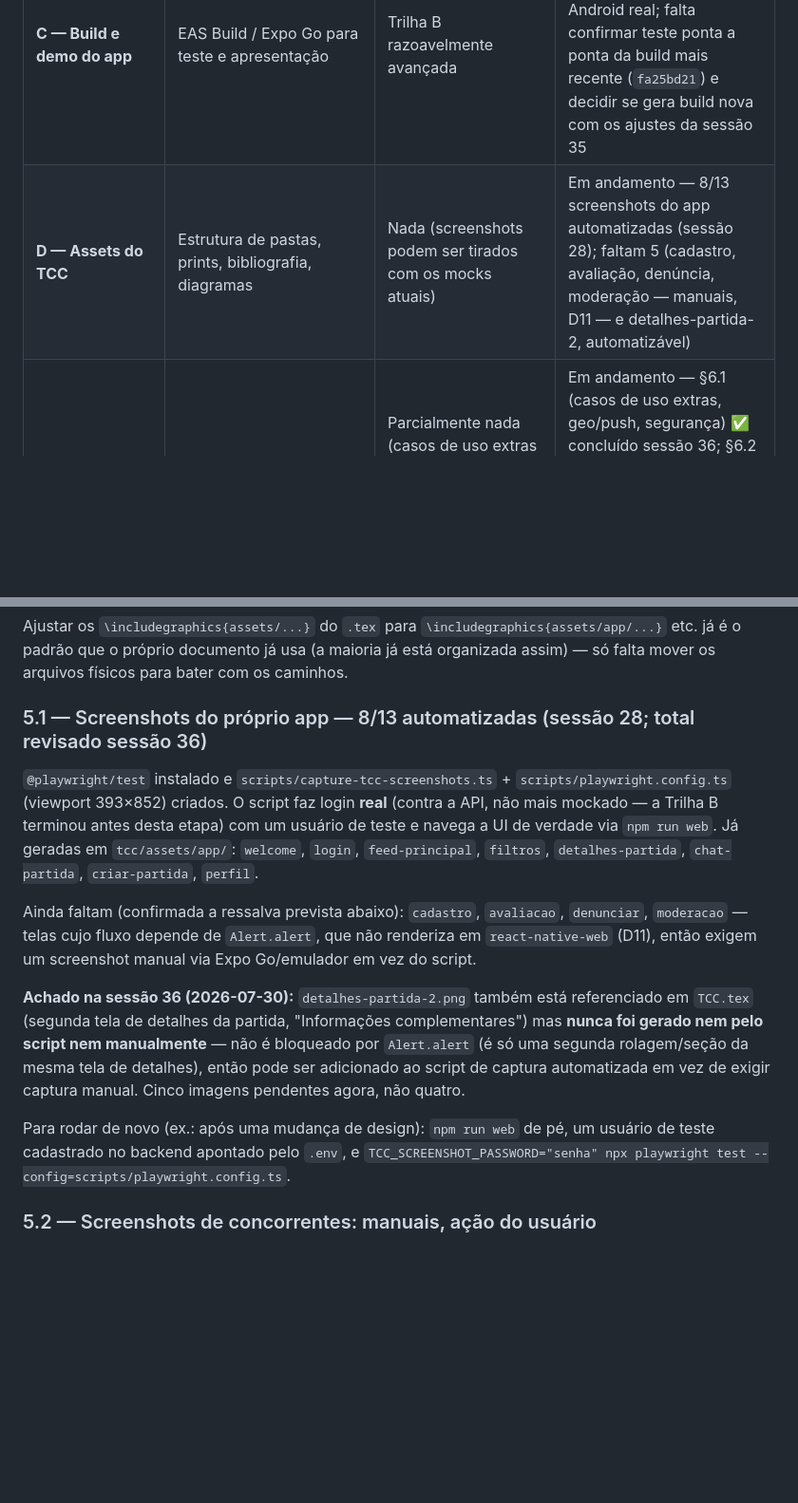
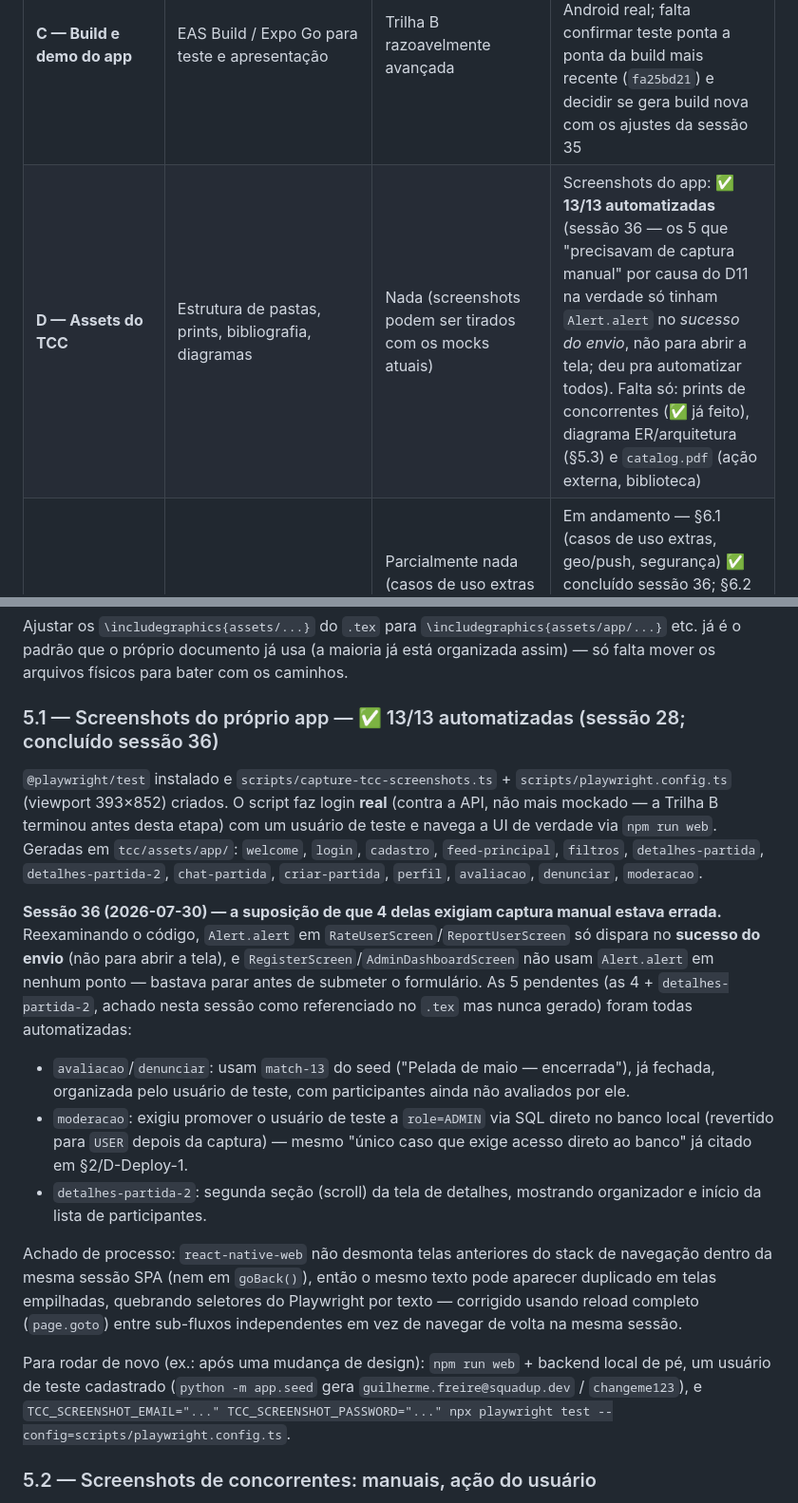
Before and after one commit to GuiTeFreire/squadup-app, a Markdown page: .status/plano-de-entrega.md, 2 parts joined by grey strips. Shown at 95% size. GitHub-like rendering; blank space fills up the shorter version.

Commit message:
docs: fecha Trilha D.1 no plano de entrega (13/13 screenshots automatizados)
A suposicao de que 4 telas exigiam captura manual por causa do
Alert.alert (D11) estava errada - o Alert so dispara no sucesso do
envio, nao para abrir a tela. Registra o achado de processo (stack do
react-native-web nao desmonta telas anteriores, mesmo em goBack()) e o
passo a passo pra reproduzir a captura completa.

Co-Authored-By: Claude Sonnet 5 <noreply@anthropic.com>

```diff
--- a/.status/plano-de-entrega.md
+++ b/.status/plano-de-entrega.md
@@ -77,7 +77,7 @@
 | **A — Deploy do backend** | Executar o deploy real no Railway | Nada — **✅ URL de produção já ativa** (`squadup-api.up.railway.app`) | Concluída (falta só a decisão de seed, §2) |
 | **B — Integração front↔back** | Fase 13 do front (trocar mocks por API real) | Trilha A (precisa de uma URL real para apontar, mas pode começar contra `localhost` antes disso) | Concluída (16/16, sessão 28) |
 | **C — Build e demo do app** | EAS Build / Expo Go para teste e apresentação | Trilha B razoavelmente avançada | Em andamento — build rodado várias vezes (sessão 34), instalado em Android real; falta confirmar teste ponta a ponta da build mais recente (`fa25bd21`) e decidir se gera build nova com os ajustes da sessão 35 |
-| **D — Assets do TCC** | Estrutura de pastas, prints, bibliografia, diagramas | Nada (screenshots podem ser tirados com os mocks atuais) | Em andamento — 8/13 screenshots do app automatizadas (sessão 28); faltam 5 (cadastro, avaliação, denúncia, moderação — manuais, D11 — e detalhes-partida-2, automatizável) |
+| **D — Assets do TCC** | Estrutura de pastas, prints, bibliografia, diagramas | Nada (screenshots podem ser tirados com os mocks atuais) | Screenshots do app: ✅ **13/13 automatizadas** (sessão 36 — os 5 que "precisavam de captura manual" por causa do D11 na verdade só tinham `Alert.alert` no *sucesso do envio*, não para abrir a tela; deu pra automatizar todos). Falta só: prints de concorrentes (✅ já feito), diagrama ER/arquitetura (§5.3) e `catalog.pdf` (ação externa, biblioteca) |
 | **E — Escrita da monografia** | Capítulos novos/atualizados do TCC.tex | Parcialmente nada (casos de uso extras e arquitetura já documentável), parcialmente B/C (capítulo de resultados) | Em andamento — §6.1 (casos de uso extras, geo/push, segurança) ✅ concluído sessão 36; §6.2 (capítulo de Implementação/Testes, cronograma atualizado, Considerações Finais retrospectivas) segue aguardando o fechamento de T1 |
 | **F — Geolocalização real + push** | Fase 14 do front (`roadmap.md` §20) + Fase 13 do backend (`../squadup-back/.status/roadmap.md` §19) | Trilha B concluída (pré-requisito satisfeito em 2026-07-16) | Em andamento — **backend concluído** (4/4 tarefas, PR #50, 2026-07-28); front geo e push concluídos (etapas 5–7, sessões 31–33); falta só a etapa 8 (hardening) — ver §9 |
 
@@ -177,26 +177,38 @@ front/
 
 Ajustar os `\includegraphics{assets/...}` do `.tex` para `\includegraphics{assets/app/...}` etc. já é o padrão que o próprio documento já usa (a maioria já está organizada assim) — só falta mover os arquivos físicos para bater com os caminhos.
 
-### 5.1 — Screenshots do próprio app — 8/13 automatizadas (sessão 28; total revisado sessão 36)
+### 5.1 — Screenshots do próprio app — ✅ 13/13 automatizadas (sessão 28; concluído sessão 36)
 
 `@playwright/test` instalado e `scripts/capture-tcc-screenshots.ts` +
 `scripts/playwright.config.ts` (viewport 393×852) criados. O script faz login **real** (contra a
 API, não mais mockado — a Trilha B terminou antes desta etapa) com um usuário de teste e navega a
-UI de verdade via `npm run web`. Já geradas em `tcc/assets/app/`: `welcome`, `login`,
-`feed-principal`, `filtros`, `detalhes-partida`, `chat-partida`, `criar-partida`, `perfil`.
+UI de verdade via `npm run web`. Geradas em `tcc/assets/app/`: `welcome`, `login`, `cadastro`,
+`feed-principal`, `filtros`, `detalhes-partida`, `detalhes-partida-2`, `chat-partida`,
+`criar-partida`, `perfil`, `avaliacao`, `denunciar`, `moderacao`.
 
-Ainda faltam (confirmada a ressalva prevista abaixo): `cadastro`, `avaliacao`, `denunciar`,
-`moderacao` — telas cujo fluxo depende de `Alert.alert`, que não renderiza em `react-native-web`
-(D11), então exigem um screenshot manual via Expo Go/emulador em vez do script.
+**Sessão 36 (2026-07-30) — a suposição de que 4 delas exigiam captura manual estava errada.**
+Reexaminando o código, `Alert.alert` em `RateUserScreen`/`ReportUserScreen` só dispara no
+**sucesso do envio** (não para abrir a tela), e `RegisterScreen`/`AdminDashboardScreen` não usam
+`Alert.alert` em nenhum ponto — bastava parar antes de submeter o formulário. As 5 pendentes
+(as 4 + `detalhes-partida-2`, achado nesta sessão como referenciado no `.tex` mas nunca gerado)
+foram todas automatizadas:
 
-**Achado na sessão 36 (2026-07-30):** `detalhes-partida-2.png` também está referenciado em
-`TCC.tex` (segunda tela de detalhes da partida, "Informações complementares") mas **nunca foi
-gerado nem pelo script nem manualmente** — não é bloqueado por `Alert.alert` (é só uma segunda
-rolagem/seção da mesma tela de detalhes), então pode ser adicionado ao script de captura
-automatizada em vez de exigir captura manual. Cinco imagens pendentes agora, não quatro.
+- `avaliacao`/`denunciar`: usam `match-13` do seed ("Pelada de maio — encerrada"), já fechada,
+  organizada pelo usuário de teste, com participantes ainda não avaliados por ele.
+- `moderacao`: exigiu promover o usuário de teste a `role=ADMIN` via SQL direto no banco local
+  (revertido para `USER` depois da captura) — mesmo "único caso que exige acesso direto ao banco"
+  já citado em §2/D-Deploy-1.
+- `detalhes-partida-2`: segunda seção (scroll) da tela de detalhes, mostrando organizador e
+  início da lista de participantes.
 
-Para rodar de novo (ex.: após uma mudança de design): `npm run web` de pé, um usuário de teste
-cadastrado no backend apontado pelo `.env`, e `TCC_SCREENSHOT_PASSWORD="senha" npx playwright test
+Achado de processo: `react-native-web` não desmonta telas anteriores do stack de navegação dentro
+da mesma sessão SPA (nem em `goBack()`), então o mesmo texto pode aparecer duplicado em telas
+empilhadas, quebrando seletores do Playwright por texto — corrigido usando reload completo
+(`page.goto`) entre sub-fluxos independentes em vez de navegar de volta na mesma sessão.
+
+Para rodar de novo (ex.: após uma mudança de design): `npm run web` + backend local de pé, um
+usuário de teste cadastrado (`python -m app.seed` gera `guilherme.freire@squadup.dev` /
+`changeme123`), e `TCC_SCREENSHOT_EMAIL="..." TCC_SCREENSHOT_PASSWORD="..." npx playwright test
 --config=scripts/playwright.config.ts`.
 
 ### 5.2 — Screenshots de concorrentes: manuais, ação do usuário
```
